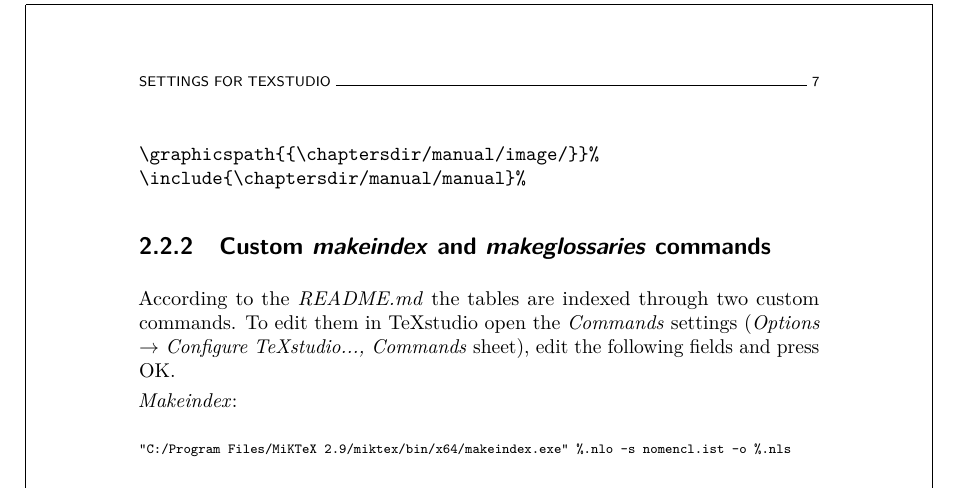
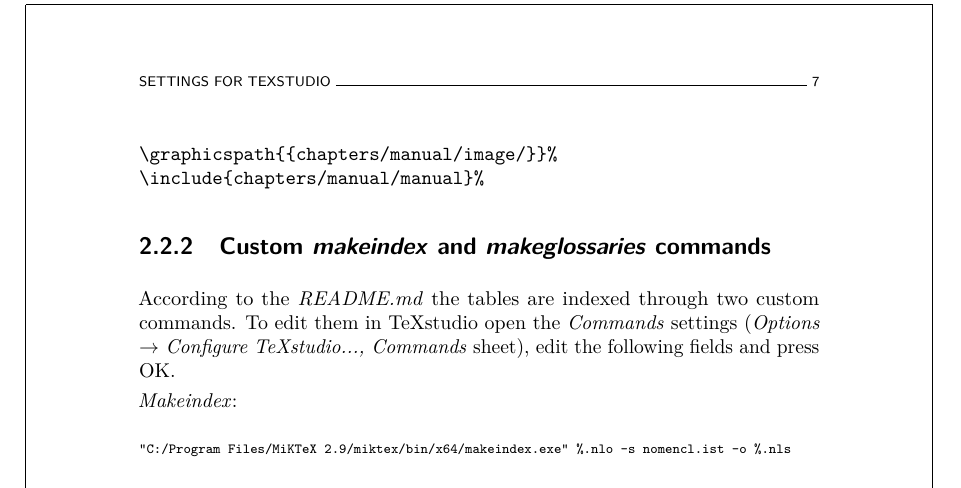
Before and after one commit to wannesm/adsphd, a LaTeX thesis (thesis.tex, which reads chapters/manual/manual.tex): part of page 31 of 44, cut so that both start at the same text. Compiled offline with pdfLaTeX.

Commit message:
update manual for texstudio

```diff
--- a/chapters/manual/manual.tex
+++ b/chapters/manual/manual.tex
@@ -72,8 +72,8 @@ with the chapter name):
 
 \begin{verbatim}
 % \includechapter{manual}
-\graphicspath{{\chaptersdir/manual/image/}}%
-\include{\chaptersdir/manual/manual}%
+\graphicspath{{chapters/manual/image/}}%
+\include{chapters/manual/manual}%
 \end{verbatim}
 
 
```
